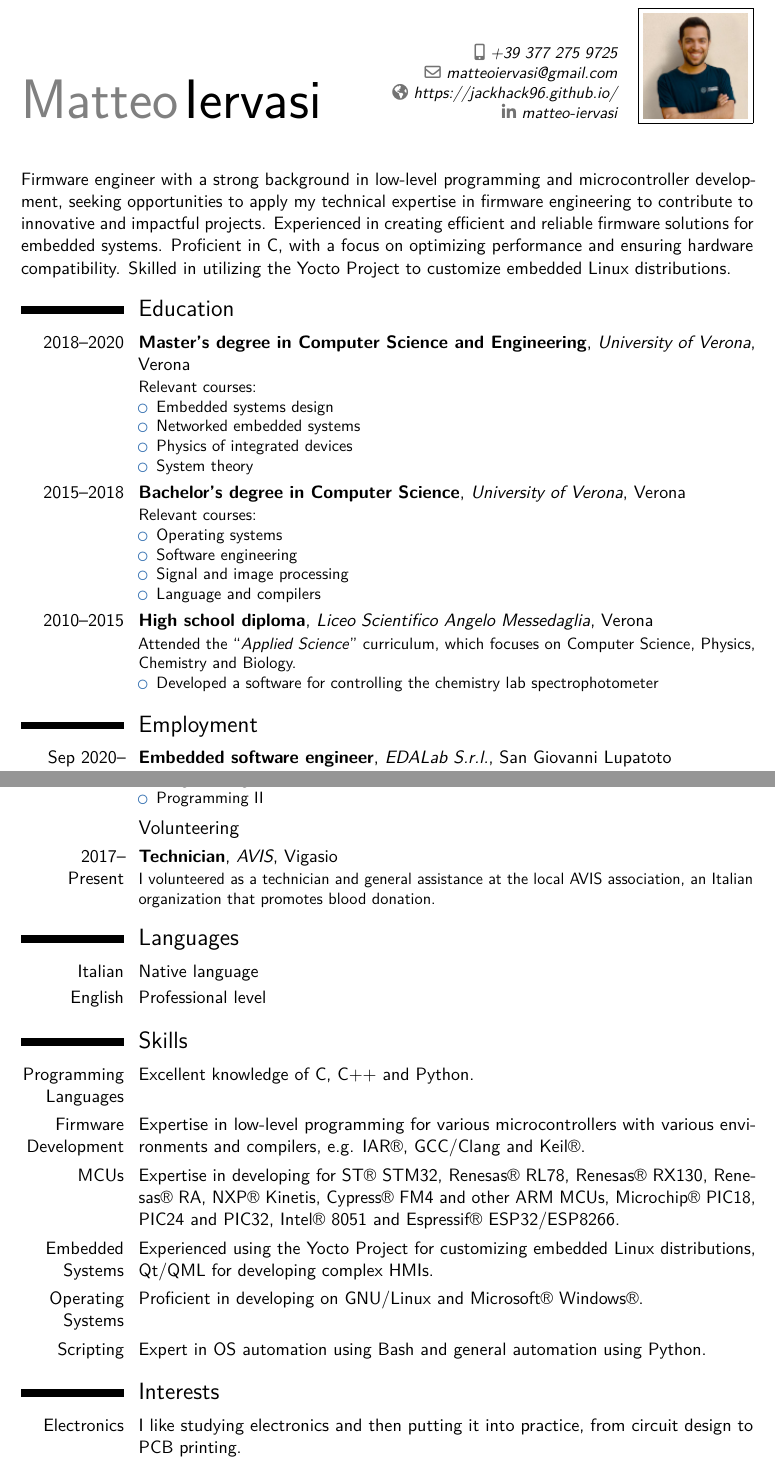
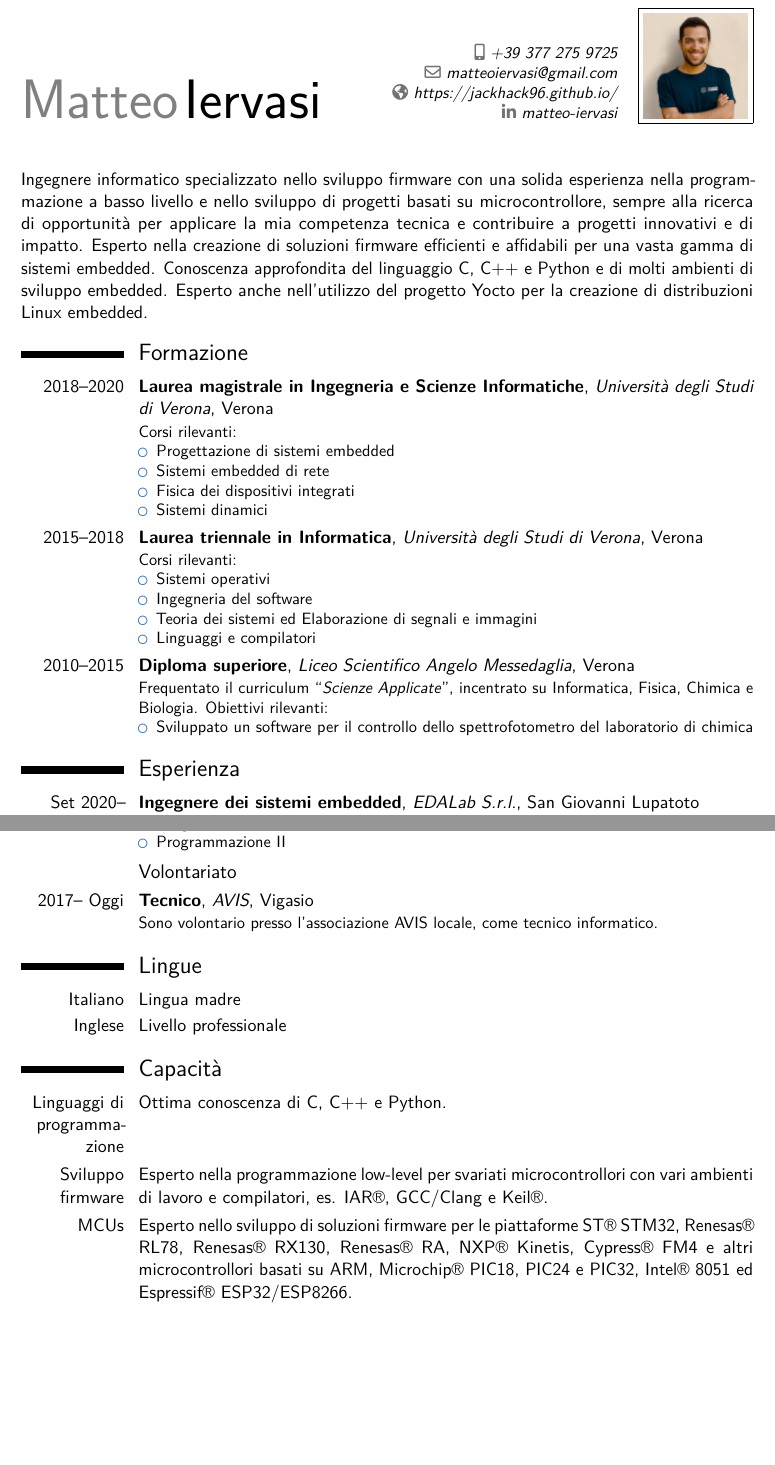
Before and after one commit to JackHack96/CV, a LaTeX CV (cv_ita.tex): two parts of pages 1 and 2 of 2, joined at a grey line, cut so that both start at the same text, the shorter picture padded with empty space. Compiled offline with pdfLaTeX.

Commit message:
Add italian version

```diff
--- a/cv.tex
+++ b/cv_ita.tex
@@ -38,7 +38,7 @@
 \fi
 
 % document language
-\usepackage[english]{babel}  % FIXME: using spanish breaks moderncv
+\usepackage[italian]{babel}  % FIXME: using spanish breaks moderncv
 
 % personal data
 \name{Matteo}{Iervasi}
@@ -76,32 +76,34 @@
 %-----       resume       ---------------------------------------------------------
 \makecvtitle
 
-Firmware engineer with a strong background in low-level programming and microcontroller development, seeking opportunities to apply my technical expertise in firmware engineering to contribute to innovative and impactful projects. Experienced in creating efficient and reliable firmware solutions for embedded systems. Proficient in C, with a focus on optimizing performance and ensuring hardware compatibility. Skilled in utilizing the Yocto Project to customize embedded Linux distributions.
+Ingegnere informatico specializzato nello sviluppo firmware con una solida esperienza nella programmazione a basso livello e nello sviluppo di progetti basati su microcontrollore, sempre alla ricerca di opportunità per applicare la mia competenza tecnica e contribuire a progetti innovativi e di impatto. Esperto nella creazione di soluzioni firmware efficienti e affidabili per una vasta gamma di sistemi embedded.
+Conoscenza approfondita del linguaggio C, C++ e Python e di molti ambienti di sviluppo embedded. Esperto anche nell'utilizzo del progetto Yocto per la creazione di distribuzioni Linux embedded.
 
-\section{Education}
+\section{Formazione}
 % arguments 3 to 6 can be left empty
-\cventry{2018--2020}{Master's degree in Computer Science and Engineering}{University of Verona}{Verona}{}{
-	Relevant courses:
+\cventry{2018--2020}{Laurea magistrale in Ingegneria e Scienze Informatiche}{Università degli Studi di Verona}{Verona}{}{
+	Corsi rilevanti:
 	\begin{itemize}
-		\item Embedded systems design
-		\item Networked embedded systems
-		\item Physics of integrated devices
-		\item System theory
+		\item Progettazione di sistemi embedded
+		\item Sistemi embedded di rete
+		\item Fisica dei dispositivi integrati
+		\item Sistemi dinamici
 	\end{itemize}
 }
-\cventry{2015--2018}{Bachelor's degree in Computer Science}{University of Verona}{Verona}{}{
-	Relevant courses:
+\cventry{2015--2018}{Laurea triennale in Informatica}{Università degli Studi di Verona}{Verona}{}{
+	Corsi rilevanti:
 	\begin{itemize}
-		\item Operating systems
-		\item Software engineering
-		\item Signal and image processing
-		\item Language and compilers
+		\item Sistemi operativi
+		\item Ingegneria del software
+		\item Teoria dei sistemi ed Elaborazione di segnali e immagini
+		\item Linguaggi e compilatori
 	\end{itemize}
 }
-\cventry{2010--2015}{High school diploma}{Liceo Scientifico Angelo Messedaglia}{Verona}{}{
-	Attended the ``\textit{Applied Science}'' curriculum, which focuses on Computer Science, Physics, Chemistry and Biology.
+\cventry{2010--2015}{Diploma superiore}{Liceo Scientifico Angelo Messedaglia}{Verona}{}{
+	Frequentato il curriculum ``\textit{Scienze Applicate}'', incentrato su Informatica, Fisica, Chimica e Biologia.
+	Obiettivi rilevanti:
 	\begin{itemize}
-		\item Developed a software for controlling the chemistry lab spectrophotometer
+		\item Sviluppato un software per il controllo dello spettrofotometro del laboratorio di chimica
 	\end{itemize}
 }
 
@@ -120,12 +122,12 @@ Firmware engineer with a strong background in low-level programming and microcon
 %	as the base technology.
 %}
 
-\section{Employment}
-\cventry{Sep 2020-- Present}{Embedded software engineer}{EDALab S.r.l.}{San Giovanni Lupatoto}{}{General firmware and low-level embedded software development for third-parties.
+\section{Esperienza}
+\cventry{Set 2020-- Oggi}{Ingegnere dei sistemi embedded}{EDALab S.r.l.}{San Giovanni Lupatoto}{}{Sviluppo di firmware e software embedded per terze parti.
 \begin{itemize}
-	\item Collaborated with clients to design and develop firmware solutions for various embedded systems.
-	\item Implemented low-level software, optimizing performance and ensuring hardware compatibility.
-	\item Contributed to the development of real-time systems for industrial applications.
+	\item Collaborazione con i clienti per la creazione e lo sviluppo di soluzioni firmware per diversi sistemi embedded
+	\item Implementazione di software low-level, ottimizzazione delle performance e test di compatibilità hardware
+	\item Sviluppo di sistemi real-time per applicazioni industriali
 \end{itemize}
 }
 
@@ -135,28 +134,31 @@ Firmware engineer with a strong background in low-level programming and microcon
-\cventry{2017--2018}{Teacher assistant}{University of Verona}{Verona}{}{I worked as a teacher assistant in the following courses:
+\cventry{Ago 2020}{Tirocinio}{EDALab S.r.l.}{San Giovanni Lupatoto}{}{Integrazione di un sistema affidabile di aggiornamento basato su SWUpdate per piattaforma BoxIO.}
+\cventry{Dic 2019}{Tirocinio}{Università degli Studi di Verona}{Verona}{}{Sviluppo dell'immagine di un sistema operativo per i monitor delle aule basati su Raspberry Pi.}
+\cventry{Gen 2017-- Mar 2018}{Tirocinio}{Sordato S.r.l.}{Monteforte d'Alpone}{}{Sviluppo di un sistema di controllo automatico per macchine di fermentazione del vino.}
+\cventry{2017--2018}{Assistente professore}{Università degli Studi di Verona}{Verona}{}{Ho lavorato come assistente professore nei seguenti corsi:
 \begin{itemize}
-	\item Operative systems
-	\item Programming I
-	\item Programming II
+	\item Sistemi operativi
+	\item Programmazione I
+	\item Programmazione II
 \end{itemize}
 }
 
-\subsection{Volunteering}
-\cventry{2017-- Present}{Technician}{AVIS}{Vigasio}{}{I volunteered as a technician and general assistance at the local AVIS association,
-	an Italian organization that promotes blood donation.}
+\subsection{Volontariato}
+\cventry{2017-- Oggi}{Tecnico}{AVIS}{Vigasio}{}{Sono volontario presso l'associazione AVIS locale, come tecnico informatico.}
 
-\section{Languages}
-\cvitemwithcomment{Italian}{Native language}{}
-\cvitemwithcomment{English}{Professional level}{}
+\section{Lingue}
+\cvitemwithcomment{Italiano}{Lingua madre}{}
+\cvitemwithcomment{Inglese}{Livello professionale}{}
 
-\section{Skills}
-\cvitem{Programming Languages}{Excellent knowledge of C, C++ and Python.}
-\cvitem{Firmware Development}{Expertise in low-level programming for various microcontrollers with various environments and compilers, e.g. IAR®, GCC/Clang and Keil®.}
-\cvitem{MCUs}{Expertise in developing for ST® STM32, Renesas® RL78, Renesas® RX130, Renesas® RA, NXP® Kinetis, Cypress® FM4 and other ARM MCUs, Microchip® PIC18, PIC24 and PIC32, Intel® 8051 and Espressif® ESP32/ESP8266.}
-\cvitem{Embedded Systems}{Experienced using the Yocto Project for customizing embedded Linux distributions, Qt/QML for developing complex HMIs.}
-\cvitem{Operating Systems}{Proficient in developing on GNU/Linux and Microsoft® Windows®.}
+\section{Capacità}
+\cvitem{Linguaggi di programmazione}{Ottima conoscenza di C, C++ e Python.}
+\cvitem{Sviluppo firmware}{Esperto nella programmazione low-level per svariati microcontrollori con vari ambienti di lavoro e compilatori, es. IAR®, GCC/Clang e Keil®.}
+\cvitem{MCUs}{Esperto nello sviluppo di soluzioni firmware per le piattaforme ST® STM32, Renesas® RL78, Renesas® RX130, Renesas® RA, NXP® Kinetis, Cypress® FM4 e altri microcontrollori basati su ARM,
+	Microchip® PIC18, PIC24 e PIC32, Intel® 8051 ed Espressif® ESP32/ESP8266.}
+\cvitem{Sistemi embedded}{Ottima conoscenza del progetto Yocto per la creazione di distribuzioni Linux embedded persoanlizzate e di Qt/QML per la creazione di complesse interfacce uomo-macchina.}
+\cvitem{Sistemi operativi}{Buona conoscenza nello sviluppo generale per sistemi GNU/Linux e Microsoft® Windows®.}
 %\cvitem{Office Automation}{Skilled in using the Microsoft® Office® suite and LibreOffice.}
 %\cvitem{Web technologies}{HTML, CSS, Familiar with WordPress, Joomla}
-\cvitem{Scripting}{Expert in OS automation using Bash and general automation using Python.}
+\cvitem{Scripting}{Esperto in automazione del sistema operativo tramite il linguaggio di scripting Bash e Python.}
 
 
 %\section{Computer Science skills}
@@ -223,5 +225,3 @@ Firmware engineer with a strong background in low-level programming and microcon
 %% \cvskill{<0-5>} command
 % \cvitem{\textbackslash{cvskill}:}{Skills can be visually expressed by the \textbackslash{cvskill} command, e.g. \cvskill{2}}
 
-\section{Interests}
-\cvitem{Electronics}{I like studying electronics and then putting it into practice, from circuit design to PCB printing.}
```
Also changed, not shown: cv_eng.tex (added, +241 -0 lines), cv.pdf (deleted), cv_eng.pdf (added), cv_ita.pdf (added), cv_ita.tex (9 more changed lines).
